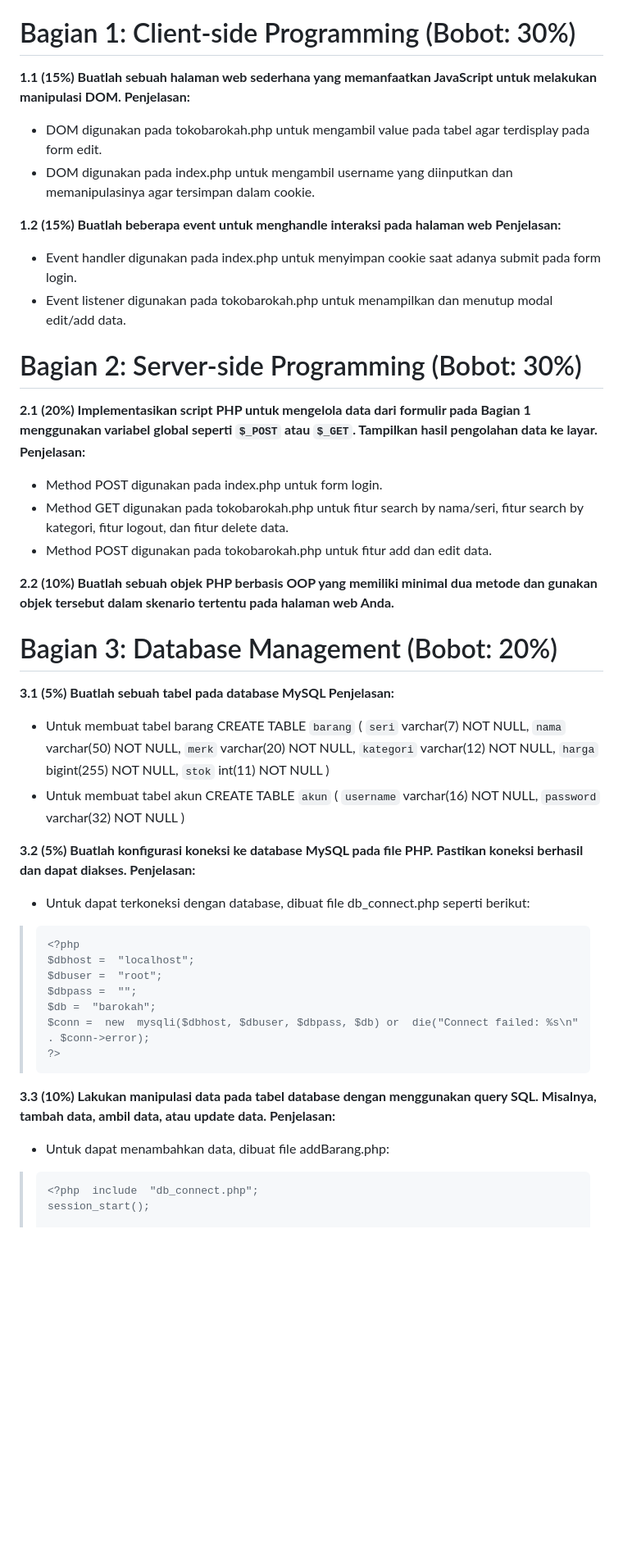
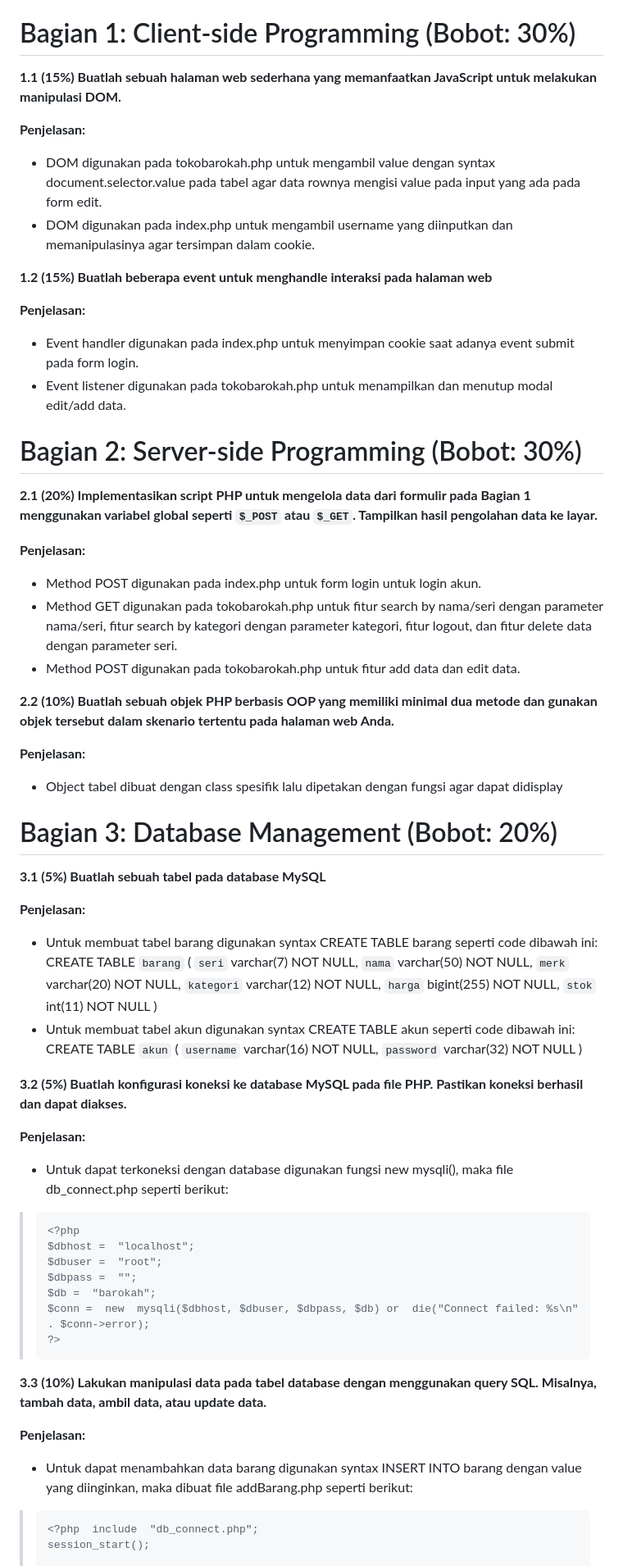
Before and after one commit to 121140115-AryaYudhistira/UAS_PEMWEB, a Markdown page: README.md, the part around one of its changes. Shown at 82% size. Rendered like a GitHub page; blank space fills up the shorter version.

```diff
--- a/README.md
+++ b/README.md
@@ -9,33 +9,40 @@
 
 #  Bagian 1: Client-side Programming (Bobot: 30%)
 
-**1.1 (15%) Buatlah sebuah halaman web sederhana yang memanfaatkan JavaScript untuk melakukan manipulasi DOM.
-Penjelasan:**
-- DOM digunakan pada tokobarokah.php untuk mengambil value pada tabel agar terdisplay pada form edit.
+**1.1 (15%) Buatlah sebuah halaman web sederhana yang memanfaatkan JavaScript untuk melakukan manipulasi DOM.**
+
+**Penjelasan:**
+- DOM digunakan pada tokobarokah.php untuk mengambil value dengan syntax document.selector.value pada tabel agar data rownya mengisi value pada input yang ada pada form edit.
 - DOM digunakan pada index.php untuk mengambil username yang diinputkan dan memanipulasinya agar tersimpan dalam cookie.
 
-**1.2 (15%) Buatlah beberapa event untuk menghandle interaksi pada halaman web
-Penjelasan:**
-- Event handler digunakan pada index.php untuk menyimpan cookie saat adanya submit pada form login.
+**1.2 (15%) Buatlah beberapa event untuk menghandle interaksi pada halaman web**
+
+**Penjelasan:**
+- Event handler digunakan pada index.php untuk menyimpan cookie saat adanya event submit pada form login.
 - Event listener digunakan pada tokobarokah.php untuk menampilkan dan menutup modal edit/add data.
 
 
 # Bagian 2: Server-side Programming (Bobot: 30%)
 
-**2.1 (20%) Implementasikan script PHP untuk mengelola data dari formulir pada Bagian 1 menggunakan variabel global seperti `$_POST` atau `$_GET`. Tampilkan hasil pengolahan data ke layar.
-Penjelasan:**
-- Method POST digunakan pada index.php untuk form login.
-- Method GET digunakan pada tokobarokah.php untuk fitur search by nama/seri, fitur search by kategori, fitur logout, dan fitur delete data.
-- Method POST digunakan pada tokobarokah.php untuk fitur add dan edit data.
+**2.1 (20%) Implementasikan script PHP untuk mengelola data dari formulir pada Bagian 1 menggunakan variabel global seperti `$_POST` atau `$_GET`. Tampilkan hasil pengolahan data ke layar.**
+
+**Penjelasan:**
+- Method POST digunakan pada index.php untuk form login untuk login akun.
+- Method GET digunakan pada tokobarokah.php untuk fitur search by nama/seri dengan parameter nama/seri, fitur search by kategori dengan parameter kategori, fitur logout, dan fitur delete data dengan parameter seri.
+- Method POST digunakan pada tokobarokah.php untuk fitur add data dan edit data.
 
 **2.2 (10%) Buatlah sebuah objek PHP berbasis OOP yang memiliki minimal dua metode dan gunakan objek tersebut dalam skenario tertentu pada halaman web Anda.**
+
+**Penjelasan:**
+- Object tabel dibuat dengan class spesifik lalu dipetakan dengan fungsi agar dapat didisplay
 
 
 # Bagian 3: Database Management (Bobot: 20%)
 
-**3.1 (5%) Buatlah sebuah tabel pada database MySQL
-Penjelasan:**
-- Untuk membuat tabel barang
+**3.1 (5%) Buatlah sebuah tabel pada database MySQL**
+
+**Penjelasan:**
+- Untuk membuat tabel barang digunakan syntax CREATE TABLE barang seperti code dibawah ini:
 	CREATE  TABLE  `barang` (
 	`seri`  varchar(7) NOT  NULL,
 	`nama`  varchar(50) NOT  NULL,
@@ -44,15 +51,16 @@ Penjelasan:**
 	`harga`  bigint(255) NOT  NULL,
 	`stok`  int(11) NOT  NULL
 	)
-- Untuk membuat tabel akun
+- Untuk membuat tabel akun digunakan syntax CREATE TABLE akun seperti code dibawah ini:
 	CREATE  TABLE  `akun` (
 	`username`  varchar(16) NOT  NULL,
 	`password`  varchar(32) NOT  NULL
 	)
 
-**3.2 (5%) Buatlah konfigurasi koneksi ke database MySQL pada file PHP. Pastikan koneksi berhasil dan dapat diakses.
-Penjelasan:**
-- Untuk dapat terkoneksi dengan database, dibuat file db_connect.php seperti berikut:
+**3.2 (5%) Buatlah konfigurasi koneksi ke database MySQL pada file PHP. Pastikan koneksi berhasil dan dapat diakses.**
+
+**Penjelasan:**
+- Untuk dapat terkoneksi dengan database digunakan fungsi new mysqli(), maka file db_connect.php seperti berikut:
 
 >     <?php
 >     $dbhost =  "localhost";
@@ -62,9 +70,10 @@ Penjelasan:**
 >     $conn =  new  mysqli($dbhost, $dbuser, $dbpass, $db) or  die("Connect failed: %s\n"  . $conn->error);
 >     ?>
 
-**3.3 (10%) Lakukan manipulasi data pada tabel database dengan menggunakan query SQL. Misalnya, tambah data, ambil data, atau update data.
-Penjelasan:**
-- Untuk dapat menambahkan data, dibuat file addBarang.php:
+**3.3 (10%) Lakukan manipulasi data pada tabel database dengan menggunakan query SQL. Misalnya, tambah data, ambil data, atau update data.**
+
+**Penjelasan:**
+- Untuk dapat menambahkan data barang digunakan syntax INSERT INTO barang dengan value yang diinginkan, maka dibuat file addBarang.php seperti berikut:
 
 >     <?php  include  "db_connect.php";
 >     session_start();
```
Also changed, not shown: other parts of README.md (+5 -4 lines).
